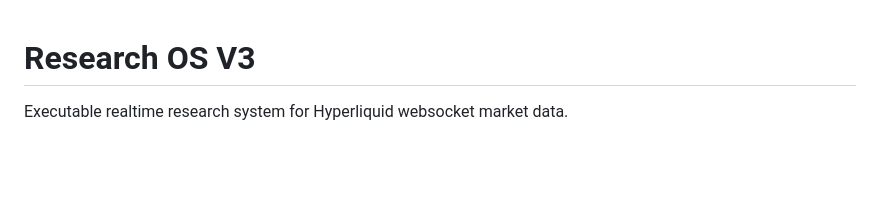
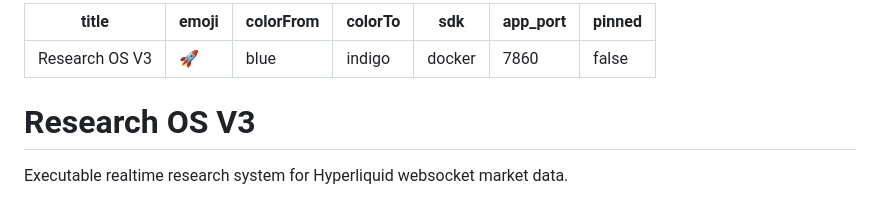
Before and after one commit to Black101081/research-os-v3, a Markdown page: README.md, the part around the change. Drawn GitHub-style; blank space fills up the shorter version.

Commit message:
build: add Hugging Face Space YAML metadata header to README.md

```diff
--- a/README.md
+++ b/README.md
@@ -1,3 +1,13 @@
+---
+title: Research OS V3
+emoji: 🚀
+colorFrom: blue
+colorTo: indigo
+sdk: docker
+app_port: 7860
+pinned: false
+---
+
 # Research OS V3
 
 Executable realtime research system for Hyperliquid websocket market data.
```
